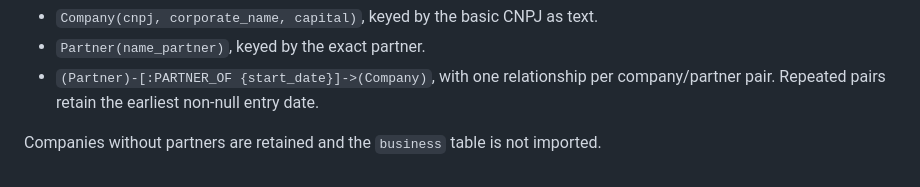
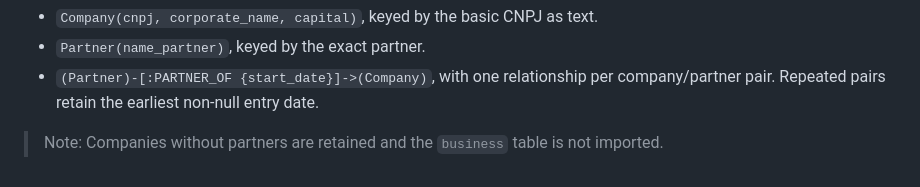
Before and after one commit to filipemedeiross/company_shareholder_based_clustering, a Markdown page: data/README.md, the part around the change. GitHub-like rendering.

Commit message:
Improving the ladybug data docs

```diff
--- a/data/README.md
+++ b/data/README.md
@@ -176,4 +176,4 @@ It opens DuckDB read-only and imports only two node tables and their bipartite r
 - `Partner(name_partner)`, keyed by the exact partner.
 - `(Partner)-[:PARTNER_OF {start_date}]->(Company)`, with one relationship per company/partner pair. Repeated pairs retain the earliest non-null entry date.
 
-Companies without partners are retained and the `business` table is not imported.
+> Note: Companies without partners are retained and the `business` table is not imported.
```
